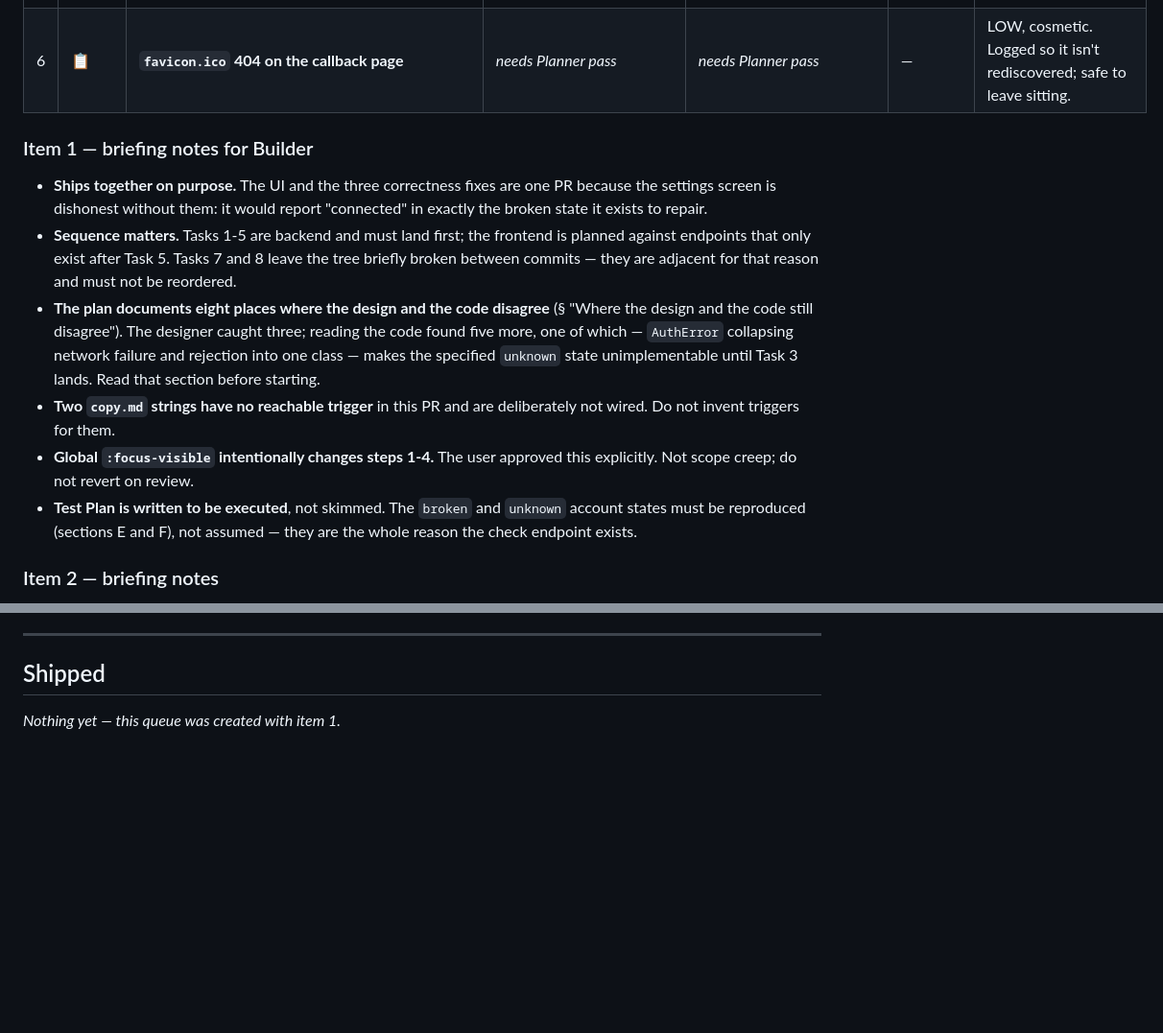
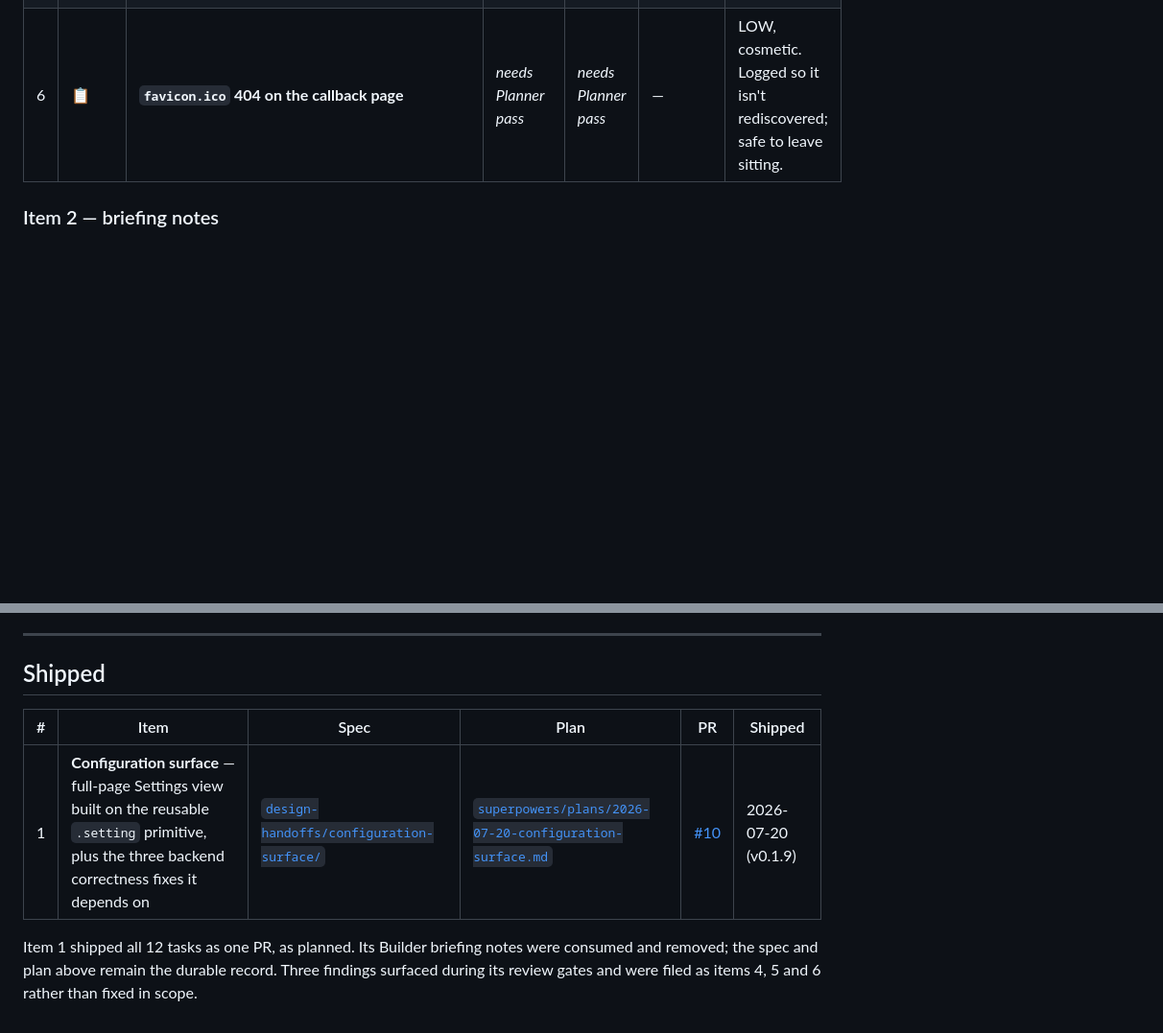
Before and after one commit to mmackelprang/yoto-maker, a Markdown page: docs/BUILDER_QUEUE.md, 2 parts joined by grey strips. Shown at 96% size. Drawn GitHub-style; blank space fills up the shorter version.

Commit message:
chore(queue): mark configuration surface shipped as PR #10
Move item 1 to the Shipped table with its PR link and ship date, and drop
its consumed Builder briefing notes -- the spec and plan remain the durable
record. Items 2-6 keep their numbers so the briefing-note headings below
still resolve.

Co-Authored-By: Claude Opus 4.8 (1M context) <noreply@anthropic.com>
Claude-Session: https://claude.ai/code/session_01AaVYC4Ecp9bajyZVTkC8cE

```diff
--- a/docs/BUILDER_QUEUE.md
+++ b/docs/BUILDER_QUEUE.md
@@ -22,28 +21,6 @@ Status key: 📋 queued · 🚧 in flight · ⛔ blocked · ✅ shipped
 | 4 | 📋 | **The crop editor modal has no focus trap** — Tab escapes the modal into the page behind it | _needs Planner pass_ | _needs Planner pass_ | — | MEDIUM. Pre-existing from the v0.1.7 crop editor; **not** a PR #10 regression. Observed Tab order below. |
 | 5 | 📋 | **`#yotoPill` white label fails WCAG AA at rest** — 2.56:1 against the gradient's light end, needs 4.5:1 | _needs Designer pass_ | _needs Planner pass_ | — | Pre-existing and independent of PR #10, but PR #10 promotes this control to primary entry point. **Needs a Designer pass, not a Builder hex pick.** |
 | 6 | 📋 | **`favicon.ico` 404 on the callback page** | _needs Planner pass_ | _needs Planner pass_ | — | LOW, cosmetic. Logged so it isn't rediscovered; safe to leave sitting. |
-
-### Item 1 — briefing notes for Builder
-
-- **Ships together on purpose.** The UI and the three correctness fixes are one
-  PR because the settings screen is dishonest without them: it would report
-  "connected" in exactly the broken state it exists to repair.
-- **Sequence matters.** Tasks 1-5 are backend and must land first; the frontend
-  is planned against endpoints that only exist after Task 5. Tasks 7 and 8 leave
-  the tree briefly broken between commits — they are adjacent for that reason and
-  must not be reordered.
-- **The plan documents eight places where the design and the code disagree**
-  (§ "Where the design and the code still disagree"). The designer caught three;
-  reading the code found five more, one of which — `AuthError` collapsing network
-  failure and rejection into one class — makes the specified `unknown` state
-  unimplementable until Task 3 lands. Read that section before starting.
-- **Two `copy.md` strings have no reachable trigger** in this PR and are
-  deliberately not wired. Do not invent triggers for them.
-- **Global `:focus-visible` intentionally changes steps 1-4.** The user approved
-  this explicitly. Not scope creep; do not revert on review.
-- **Test Plan is written to be executed**, not skimmed. The `broken` and
-  `unknown` account states must be reproduced (sections E and F), not assumed —
-  they are the whole reason the check endpoint exists.
 
 ### Item 2 — briefing notes
 
@@ -109,4 +86,11 @@ Status key: 📋 queued · 🚧 in flight · ⛔ blocked · ✅ shipped
 
 ## Shipped
 
-_Nothing yet — this queue was created with item 1._
+| # | Item | Spec | Plan | PR | Shipped |
+|---|------|------|------|----|---------|
+| 1 | **Configuration surface** — full-page Settings view built on the reusable `.setting` primitive, plus the three backend correctness fixes it depends on | [`design-handoffs/configuration-surface/`](design-handoffs/configuration-surface/) | [`superpowers/plans/2026-07-20-configuration-surface.md`](superpowers/plans/2026-07-20-configuration-surface.md) | [#10](https://github.com/mmackelprang/yoto-maker/pull/10) | 2026-07-20 (v0.1.9) |
+
+Item 1 shipped all 12 tasks as one PR, as planned. Its Builder briefing notes
+were consumed and removed; the spec and plan above remain the durable record.
+Three findings surfaced during its review gates and were filed as items 4, 5
+and 6 rather than fixed in scope.
```
Also changed, not shown: other parts of docs/BUILDER_QUEUE.md (+3 -4 lines).
